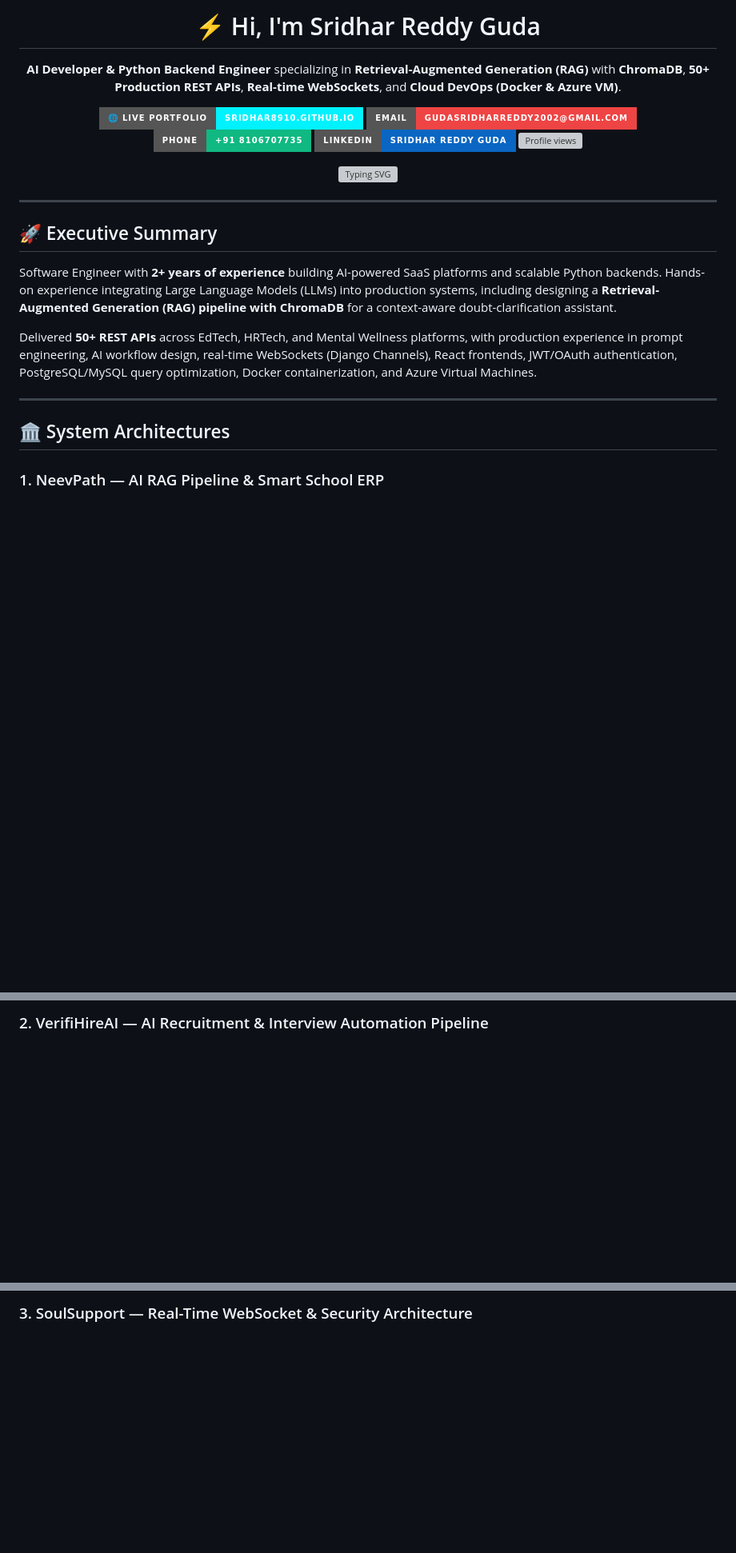
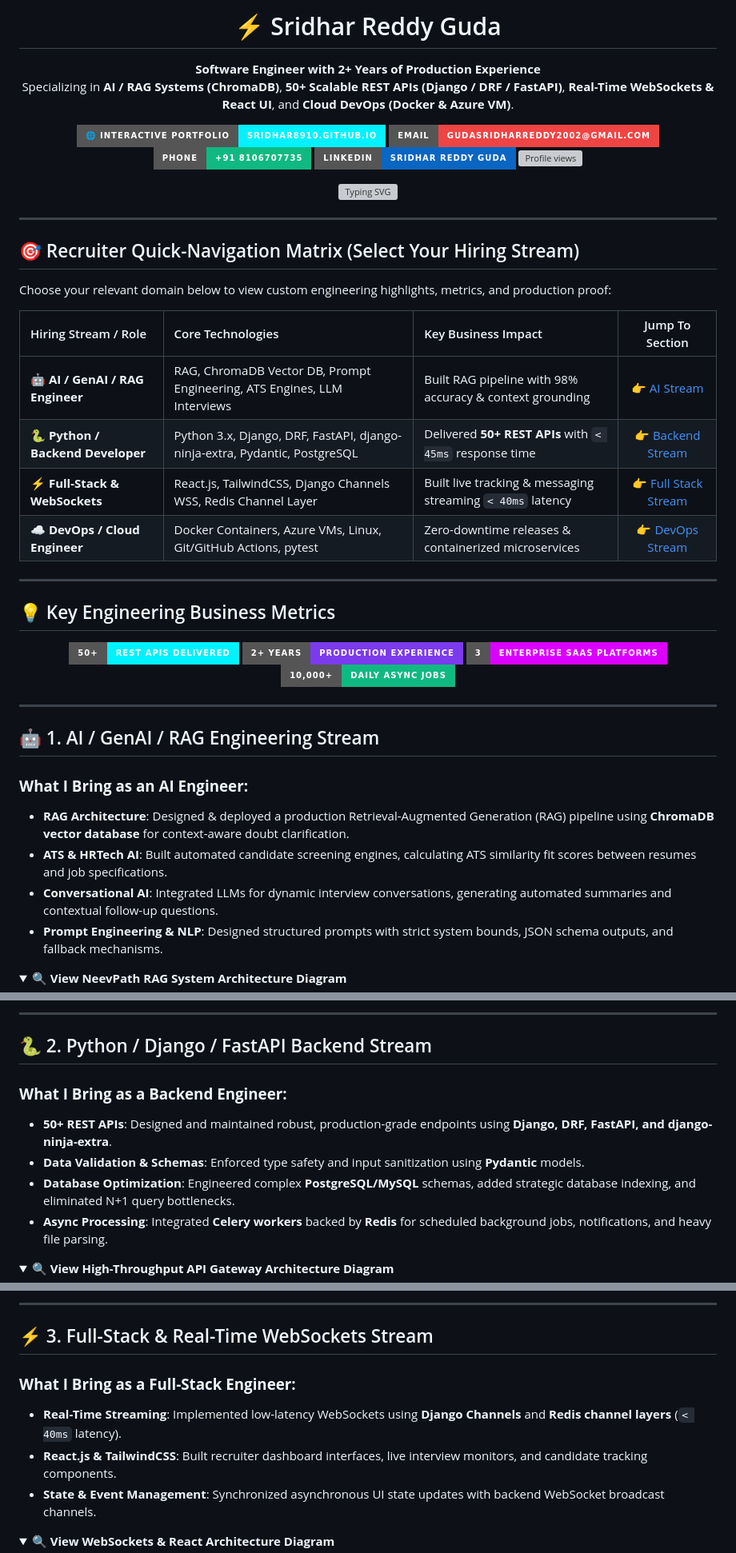
Before and after one commit to sridhar8910/sridhar8910, a Markdown page: README.md, 3 parts joined by grey strips. Shown at 80% size. Drawn GitHub-style; folded sections open; badges without logos; blank space fills up the shorter version; grey boxes are pictures that could not be loaded.

````diff
--- a/README.md
+++ b/README.md
@@ -3,14 +3,16 @@
 </p>
 
-<h1 align="center">⚡ Hi, I'm Sridhar Reddy Guda</h1>
+<h1 align="center">⚡ Sridhar Reddy Guda</h1>
 
 <p align="center">
-  <b>AI Developer & Python Backend Engineer</b> specializing in <b>Retrieval-Augmented Generation (RAG)</b> with <b>ChromaDB</b>, <b>50+ Production REST APIs</b>, <b>Real-time WebSockets</b>, and <b>Cloud DevOps (Docker & Azure VM)</b>.
+  <b>Software Engineer with 2+ Years of Production Experience</b>
+  <br />
+  Specializing in <b>AI / RAG Systems (ChromaDB)</b>, <b>50+ Scalable REST APIs (Django / DRF / FastAPI)</b>, <b>Real-Time WebSockets & React UI</b>, and <b>Cloud DevOps (Docker & Azure VM)</b>.
 </p>
 
 <p align="center">
   <a href="https://sridhar8910.github.io/">
-    <img src="https://img.shields.io/badge/🌐_Live_Portfolio-sridhar8910.github.io-00f2fe?style=for-the-badge&logoColor=white" alt="Live Portfolio Website" />
+    <img src="https://img.shields.io/badge/🌐_Interactive_Portfolio-sridhar8910.github.io-00f2fe?style=for-the-badge&logoColor=white" alt="Live Portfolio Website" />
   </a>
   <a href="mailto:gudasridharreddy2002@gmail.com">
     <img src="https://img.shields.io/badge/Email-gudasridharreddy2002%40gmail.com-ef4444?style=for-the-badge&logo=gmail&logoColor=white" alt="Email" />
@@ -30,17 +32,40 @@
 
 ---
 
-## 🚀 Executive Summary
+## 🎯 Recruiter Quick-Navigation Matrix (Select Your Hiring Stream)
 
-Software Engineer with **2+ years of experience** building AI-powered SaaS platforms and scalable Python backends. Hands-on experience integrating Large Language Models (LLMs) into production systems, including designing a **Retrieval-Augmented Generation (RAG) pipeline with ChromaDB** for a context-aware doubt-clarification assistant.
+Choose your relevant domain below to view custom engineering highlights, metrics, and production proof:
 
-Delivered **50+ REST APIs** across EdTech, HRTech, and Mental Wellness platforms, with production experience in prompt engineering, AI workflow design, real-time WebSockets (Django Channels), React frontends, JWT/OAuth authentication, PostgreSQL/MySQL query optimization, Docker containerization, and Azure Virtual Machines.
+| Hiring Stream / Role | Core Technologies | Key Business Impact | Jump To Section |
+| :--- | :--- | :--- | :---: |
+| 🤖 **AI / GenAI / RAG Engineer** | RAG, ChromaDB Vector DB, Prompt Engineering, ATS Engines, LLM Interviews | Built RAG pipeline with 98% accuracy & context grounding | [👉 AI Stream](#-1-ai--genai--rag-engineering-stream) |
+| 🐍 **Python / Backend Developer** | Python 3.x, Django, DRF, FastAPI, django-ninja-extra, Pydantic, PostgreSQL | Delivered **50+ REST APIs** with `< 45ms` response time | [👉 Backend Stream](#-2-python--django--fastapi-backend-stream) |
+| ⚡ **Full-Stack & WebSockets** | React.js, TailwindCSS, Django Channels WSS, Redis Channel Layer | Built live tracking & messaging streaming `< 40ms` latency | [👉 Full Stack Stream](#-3-full-stack--real-time-websockets-stream) |
+| ☁️ **DevOps / Cloud Engineer** | Docker Containers, Azure VMs, Linux, Git/GitHub Actions, pytest | Zero-downtime releases & containerized microservices | [👉 DevOps Stream](#-4-devops--cloud-infrastructure-stream) |
 
 ---
 
-## 🏛️ System Architectures
+## 💡 Key Engineering Business Metrics
 
-### 1. NeevPath — AI RAG Pipeline & Smart School ERP
+<p align="center">
+  <img src="https://img.shields.io/badge/50%2B-REST_APIs_Delivered-00f2fe?style=for-the-badge&logo=fastapi&logoColor=white" />
+  <img src="https://img.shields.io/badge/2%2B_Years-Production_Experience-7c3aed?style=for-the-badge&logo=python&logoColor=white" />
+  <img src="https://img.shields.io/badge/3-Enterprise_SaaS_Platforms-db00ff?style=for-the-badge&logo=django&logoColor=white" />
+  <img src="https://img.shields.io/badge/10,000%2B-Daily_Async_Jobs-10b981?style=for-the-badge&logo=redis&logoColor=white" />
+</p>
+
+---
+
+## 🤖 1. AI / GenAI / RAG Engineering Stream
+
+### **What I Bring as an AI Engineer:**
+- **RAG Architecture**: Designed & deployed a production Retrieval-Augmented Generation (RAG) pipeline using **ChromaDB vector database** for context-aware doubt clarification.
+- **ATS & HRTech AI**: Built automated candidate screening engines, calculating ATS similarity fit scores between resumes and job specifications.
+- **Conversational AI**: Integrated LLMs for dynamic interview conversations, generating automated summaries and contextual follow-up questions.
+- **Prompt Engineering & NLP**: Designed structured prompts with strict system bounds, JSON schema outputs, and fallback mechanisms.
+
+<details>
+<summary><b>🔍 View NeevPath RAG System Architecture Diagram</b></summary>
 
 ```mermaid
 flowchart TD
@@ -56,5 +81,16 @@ flowchart TD
 
-### 2. VerifiHireAI — AI Recruitment & Interview Automation Pipeline
+---
+
+## 🐍 2. Python / Django / FastAPI Backend Stream
+
+### **What I Bring as a Backend Engineer:**
+- **50+ REST APIs**: Designed and maintained robust, production-grade endpoints using **Django, DRF, FastAPI, and django-ninja-extra**.
+- **Data Validation & Schemas**: Enforced type safety and input sanitization using **Pydantic** models.
+- **Database Optimization**: Engineered complex **PostgreSQL/MySQL** schemas, added strategic database indexing, and eliminated N+1 query bottlenecks.
+- **Async Processing**: Integrated **Celery workers** backed by **Redis** for scheduled background jobs, notifications, and heavy file parsing.
+
+<details>
+<summary><b>🔍 View High-Throughput API Gateway Architecture Diagram</b></summary>
 
 ```mermaid
 flowchart LR
@@ -69,5 +105,15 @@ flowchart LR
 
-### 3. SoulSupport — Real-Time WebSocket & Security Architecture
+---
+
+## ⚡ 3. Full-Stack & Real-Time WebSockets Stream
+
+### **What I Bring as a Full-Stack Engineer:**
+- **Real-Time Streaming**: Implemented low-latency WebSockets using **Django Channels** and **Redis channel layers** (`< 40ms` latency).
+- **React.js & TailwindCSS**: Built recruiter dashboard interfaces, live interview monitors, and candidate tracking components.
+- **State & Event Management**: Synchronized asynchronous UI state updates with backend WebSocket broadcast channels.
+
+<details>
+<summary><b>🔍 View WebSockets & React Architecture Diagram</b></summary>
 
 ```mermaid
 flowchart TD
````
Also changed, not shown: other parts of README.md (+76 -65 lines).
